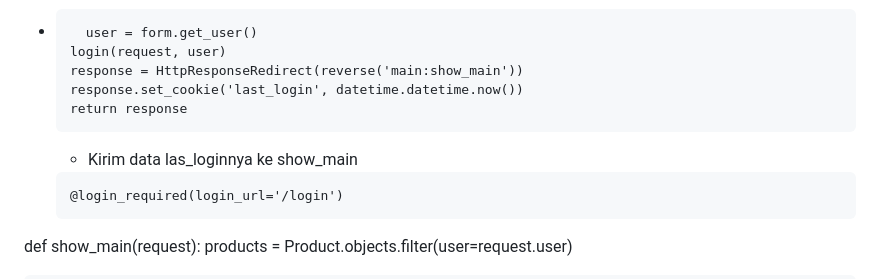
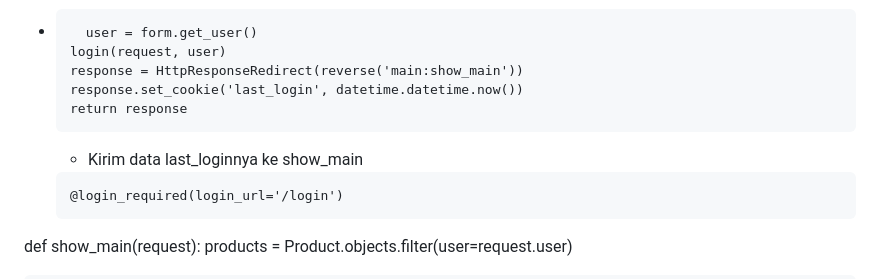
Before and after one commit to AhmadDzulfikar/eCom_Games_PBP, a Markdown page: README.md, the part around the change. GitHub-like rendering.

````diff
--- a/README.md
+++ b/README.md
@@ -394,7 +394,7 @@ USERNAME:
   return response
   ```
 
-  - Kirim data las_loginnya ke show_main
+  - Kirim data last_loginnya ke show_main
   ```
   @login_required(login_url='/login')
 def show_main(request):
````
